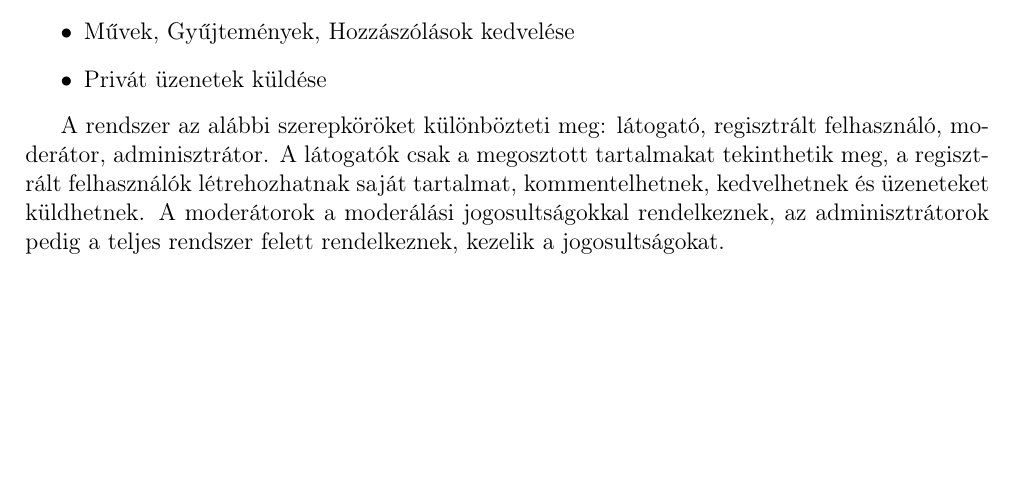
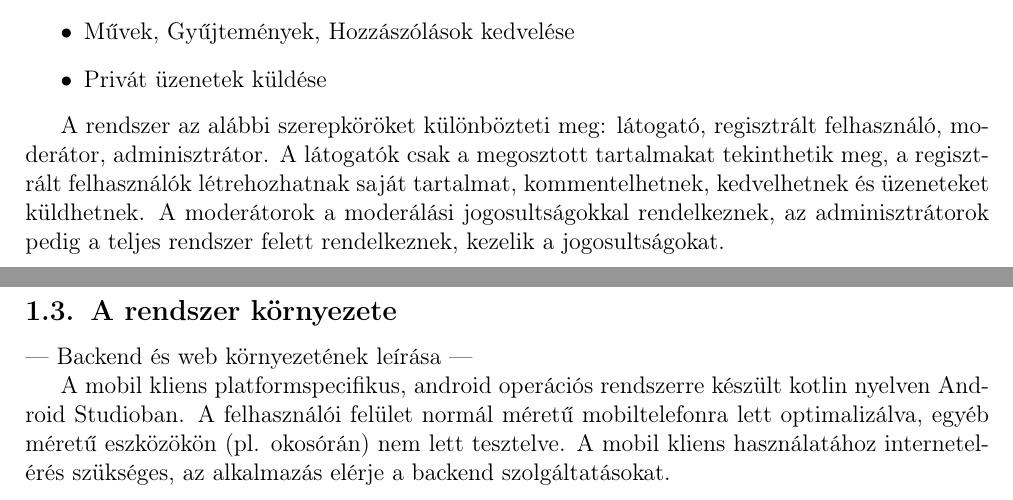
Before and after one commit to Mehan1ch/Software-Architectures-Project, a LaTeX document (Documentation/main.tex, which reads Documentation/sections/purpose-functions-envirement.tex): part of page 3 of 5 before the commit and two parts of pages 3 and 4 of 6 after it, the two joined at a grey line, cut so that both start at the same text, the shorter picture padded with empty space. Compiled offline with pdfLaTeX.

Commit message:
mobil környezet

```diff
--- a/Documentation/sections/purpose-functions-envirement.tex
+++ b/Documentation/sections/purpose-functions-envirement.tex
@@ -37,3 +37,11 @@ A specifikáció alapján a platform a következő főbb funkciókat hivatott bi
 A rendszer az alábbi szerepköröket különbözteti meg: látogató, regisztrált felhasználó, moderátor, adminisztrátor.
 A látogatók csak a megosztott tartalmakat tekinthetik meg, a regisztrált felhasználók létrehozhatnak saját tartalmat, kommentelhetnek, kedvelhetnek és üzeneteket küldhetnek.
 A moderátorok a moderálási jogosultságokkal rendelkeznek, az adminisztrátorok pedig a teljes rendszer felett rendelkeznek, kezelik a jogosultságokat.
+
+\subsection{A rendszer környezete}
+
+--- Backend és web környezetének leírása ---
+
+A mobil kliens platformspecifikus, android operációs rendszerre készült kotlin nyelven Android Studioban.
+A felhasználói felület normál méretű mobiltelefonra lett optimalizálva, egyéb méretű eszközökön (pl. okosórán) nem lett tesztelve.
+A mobil kliens használatához internetelérés szükséges, az alkalmazás elérje  a backend szolgáltatásokat.
```
Also changed, not shown: Documentation/main.pdf.
